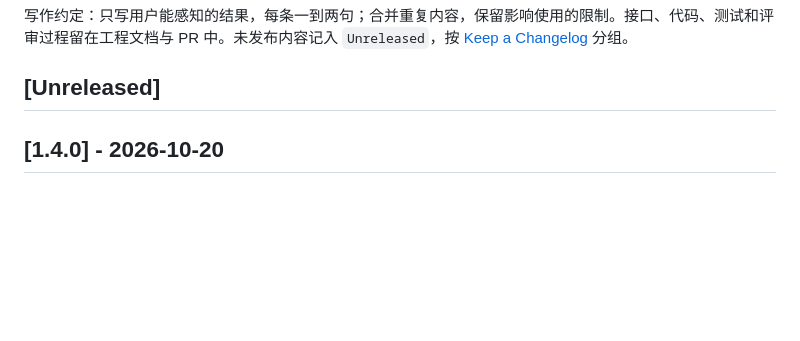
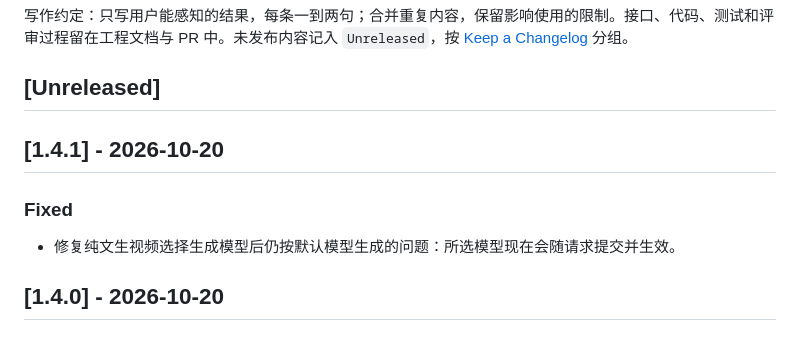
Before and after one commit to roshanca/dramaforge-changelog, a Markdown page: README.md, the part around the change. Rendered like a GitHub page; blank space fills up the shorter version.

```diff
--- a/README.md
+++ b/README.md
@@ -5,6 +5,12 @@ DramaForge 的用户可见变更记录，按版本列出新增功能、体验改
 写作约定：只写用户能感知的结果，每条一到两句；合并重复内容，保留影响使用的限制。接口、代码、测试和评审过程留在工程文档与 PR 中。未发布内容记入 `Unreleased`，按 [Keep a Changelog](https://keepachangelog.com/zh-CN/1.1.0/) 分组。
 
 ## [Unreleased]
+
+## [1.4.1] - 2026-10-20
+
+### Fixed
+
+- 修复纯文生视频选择生成模型后仍按默认模型生成的问题：所选模型现在会随请求提交并生效。
 
 ## [1.4.0] - 2026-10-20
 
```
Also changed, not shown: CHANGELOG.md (+6 -0 lines).
